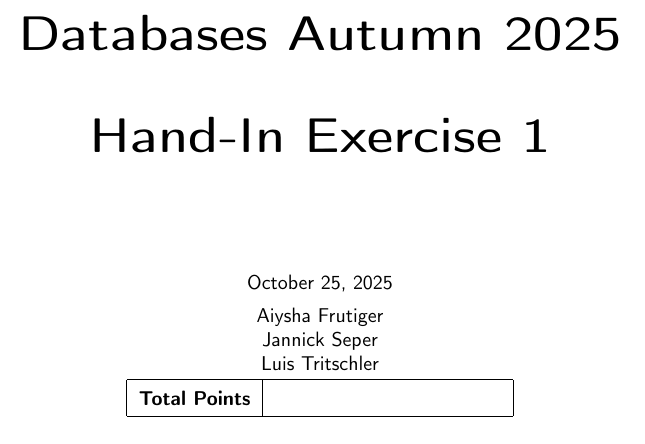
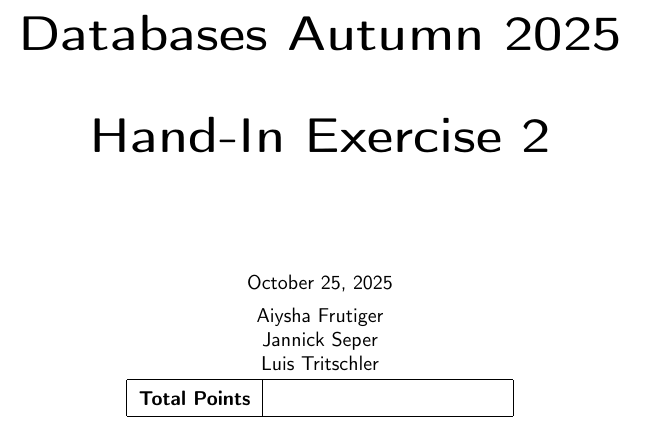
Before and after one commit to jannick1312/DataBaseSystemsExercises, a LaTeX problem sheet (Ex2/Exercise.tex): part of page 1 of 10, cut so that both start at the same text. The pictures show the PDF file Ex2/Exercise.pdf that the author committed with the source.

Commit message:
Fix Cover-Page Typo Exercise 1 to 2

```diff
--- a/Ex2/Exercise.tex
+++ b/Ex2/Exercise.tex
@@ -25,7 +25,7 @@
 %% Add your information here
 \course       {Databases}
 \semester     {Autumn 2025}
-\exerciseno   {1}
+\exerciseno   {2}
 \studenta     {Aiysha Frutiger}
 \studentb     {Jannick Seper}
 \studentc     {Luis Tritschler}
```
Also changed, not shown: Ex2/Exercise.pdf.
